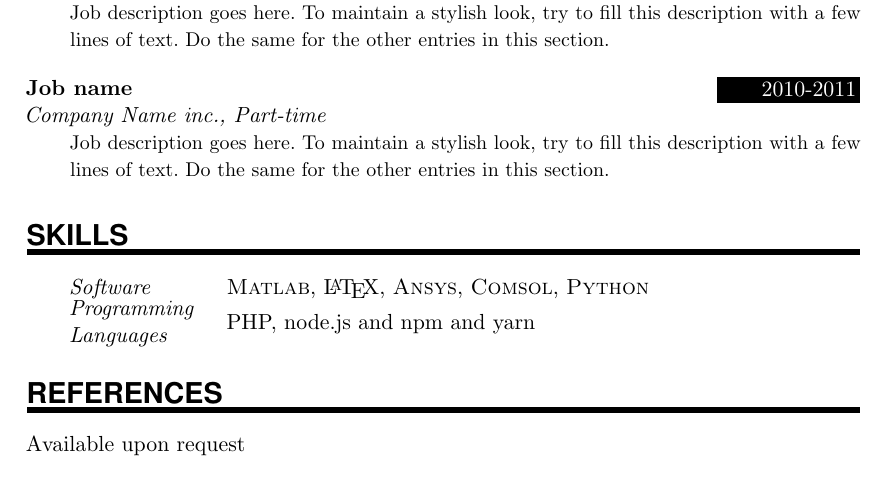
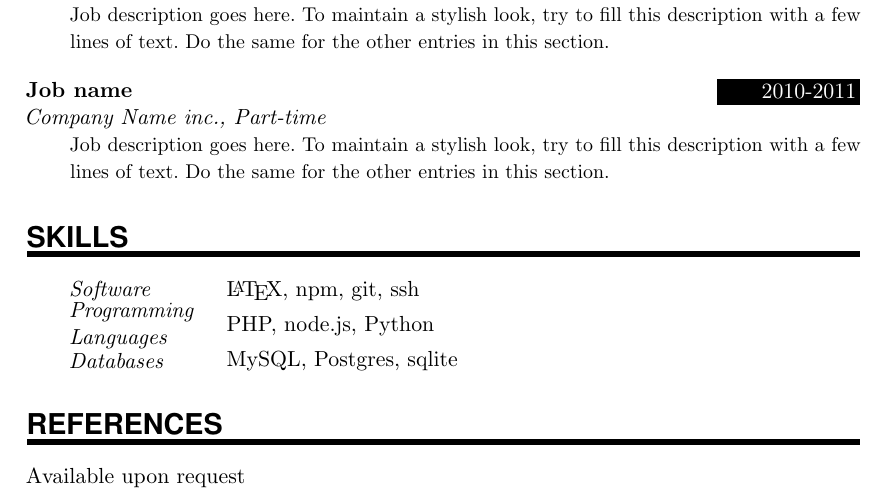
Before and after one commit to unqueued/CV, a LaTeX document (main.tex): part of the page, cut so that both start at the same text. Compiled offline with pdfLaTeX.

Commit message:
Updated skills

```diff
--- a/main.tex
+++ b/main.tex
@@ -140,11 +140,11 @@
 % \SkillsEntry{}{English (fluent)}
 % \SkillsEntry{}{German (fluent)}
 
-\SkillsEntry{Software}{\textsc{Matlab}, \LaTeX, \textsc{Ansys}, \textsc{Comsol}, \textsc{Python}}
+\SkillsEntry{Software}{\LaTeX, npm, git, ssh}
 
-\SkillsEntry{Programming Languages}{PHP, node.js and npm and yarn
-}
+\SkillsEntry{Programming Languages}{PHP, node.js, Python}
 
+\SkillsEntry{Databases}{MySQL, Postgres, sqlite}
 
 %%% References
 %%% ------------------------------------------------------------
```
